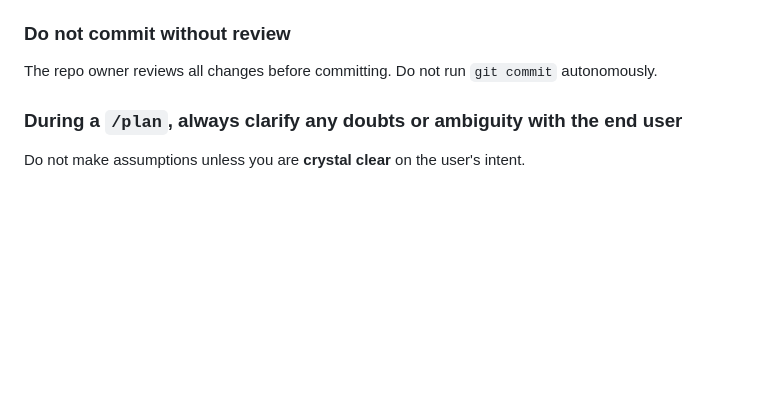
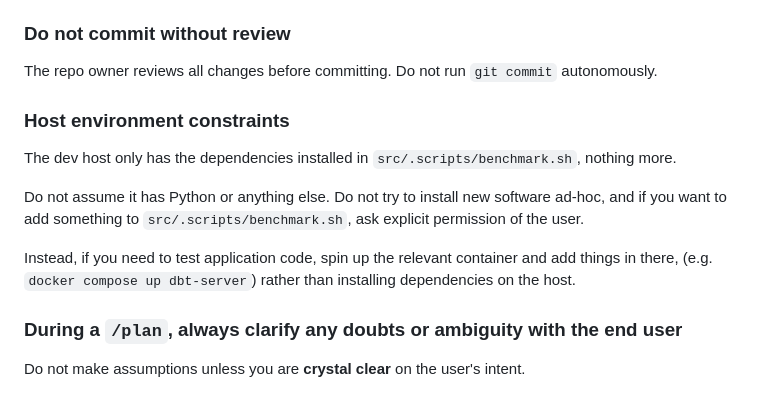
Before and after one commit to mdrakiburrahman/ivm-bench, a Markdown page: .github/copilot-instructions.md, the part around the change. GitHub-like rendering; blank space fills up the shorter version.

```diff
--- a/.github/copilot-instructions.md
+++ b/.github/copilot-instructions.md
@@ -61,6 +61,14 @@ All data flows through `mount/` which is gitignored:
 
 The repo owner reviews all changes before committing. Do not run `git commit` autonomously.
 
+### Host environment constraints
+
+The dev host only has the dependencies installed in `src/.scripts/benchmark.sh`, nothing more.
+
+Do not assume it has Python or anything else. Do not try to install new software ad-hoc, and if you want to add something to `src/.scripts/benchmark.sh`, ask explicit permission of the user.
+
+Instead, if you need to test application code, spin up the relevant container and add things in there, (e.g. `docker compose up dbt-server`) rather than installing dependencies on the host.
+
 ### During a `/plan`, always clarify any doubts or ambiguity with the end user
 
 Do not make assumptions unless you are **crystal clear** on the user's intent.
```
Also changed, not shown: README.md (+3 -1 lines), results.png (deleted), scale-factor-3.png (added), 4 other files.
